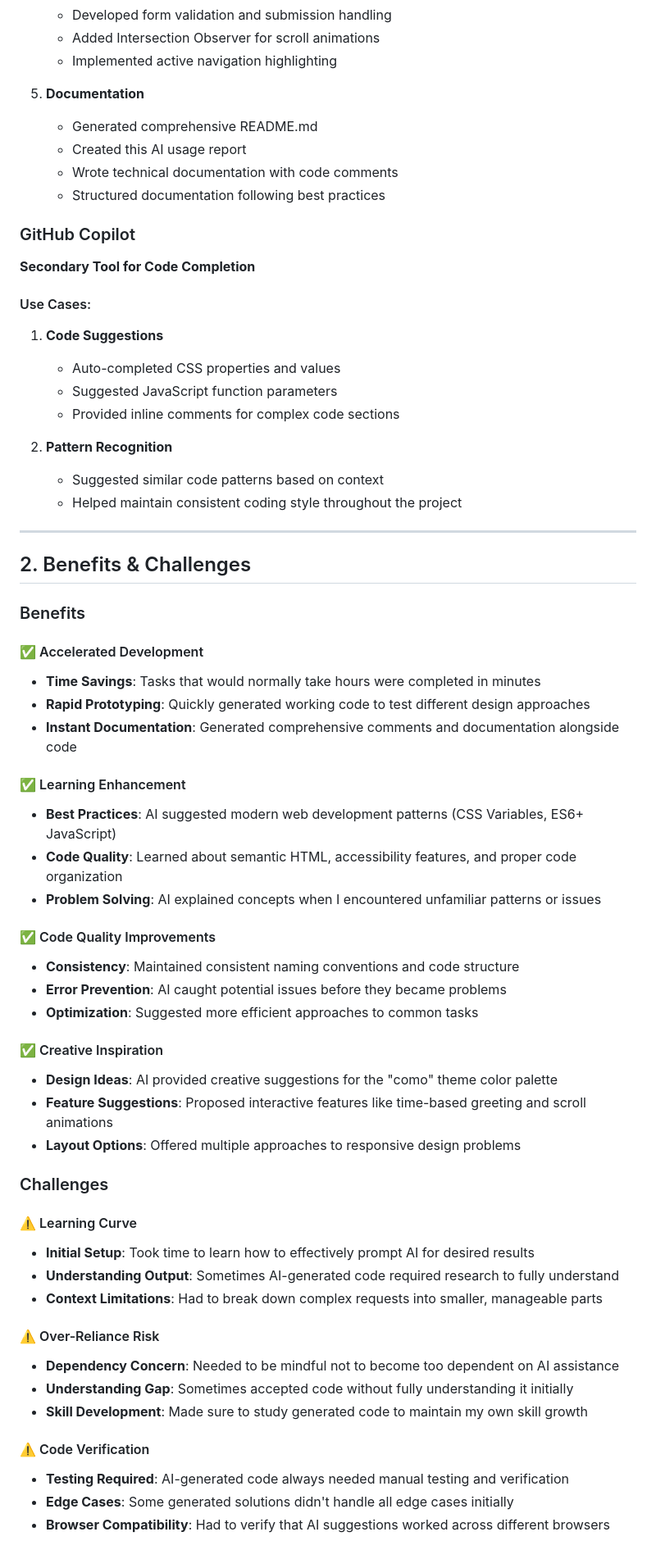
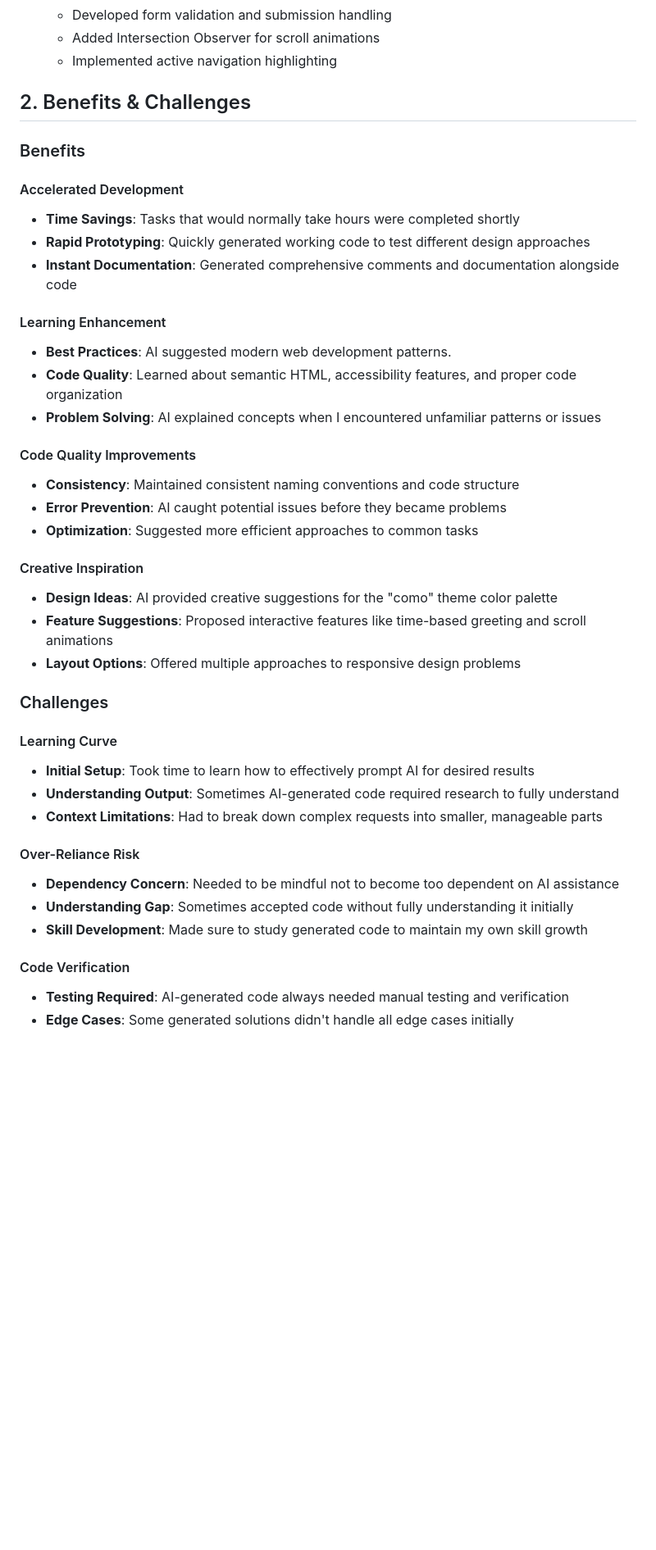
Before and after one commit to Ghalaq75/202280980-GhalaAlqahtani-assignment1, a Markdown page: docs/ai-usage-report.md, the part around one of its changes. Shown at 82% size. Drawn GitHub-style; blank space fills up the shorter version.

```diff
--- a/docs/ai-usage-report.md
+++ b/docs/ai-usage-report.md
@@ -40,65 +33,45 @@
    - Added Intersection Observer for scroll animations
    - Implemented active navigation highlighting
 
-5. **Documentation**
-   - Generated comprehensive README.md
-   - Created this AI usage report
-   - Wrote technical documentation with code comments
-   - Structured documentation following best practices
 
-### GitHub Copilot
-**Secondary Tool for Code Completion**
-
-#### Use Cases:
-1. **Code Suggestions**
-   - Auto-completed CSS properties and values
-   - Suggested JavaScript function parameters
-   - Provided inline comments for complex code sections
-
-2. **Pattern Recognition**
-   - Suggested similar code patterns based on context
-   - Helped maintain consistent coding style throughout the project
-
----
 
 ## 2. Benefits & Challenges
 
 ### Benefits
 
-#### ✅ Accelerated Development
-- **Time Savings**: Tasks that would normally take hours were completed in minutes
+#### Accelerated Development
+- **Time Savings**: Tasks that would normally take hours were completed shortly
 - **Rapid Prototyping**: Quickly generated working code to test different design approaches
 - **Instant Documentation**: Generated comprehensive comments and documentation alongside code
 
-#### ✅ Learning Enhancement
-- **Best Practices**: AI suggested modern web development patterns (CSS Variables, ES6+ JavaScript)
+#### Learning Enhancement
+- **Best Practices**: AI suggested modern web development patterns.
 - **Code Quality**: Learned about semantic HTML, accessibility features, and proper code organization
 - **Problem Solving**: AI explained concepts when I encountered unfamiliar patterns or issues
 
-#### ✅ Code Quality Improvements
+#### Code Quality Improvements
 - **Consistency**: Maintained consistent naming conventions and code structure
 - **Error Prevention**: AI caught potential issues before they became problems
 - **Optimization**: Suggested more efficient approaches to common tasks
 
-#### ✅ Creative Inspiration
+#### Creative Inspiration
 - **Design Ideas**: AI provided creative suggestions for the "como" theme color palette
 - **Feature Suggestions**: Proposed interactive features like time-based greeting and scroll animations
 - **Layout Options**: Offered multiple approaches to responsive design problems
 
 ### Challenges
 
-#### ⚠️ Learning Curve
+#### Learning Curve
 - **Initial Setup**: Took time to learn how to effectively prompt AI for desired results
 - **Understanding Output**: Sometimes AI-generated code required research to fully understand
 - **Context Limitations**: Had to break down complex requests into smaller, manageable parts
 
-#### ⚠️ Over-Reliance Risk
+#### Over-Reliance Risk
 - **Dependency Concern**: Needed to be mindful not to become too dependent on AI assistance
 - **Understanding Gap**: Sometimes accepted code without fully understanding it initially
 - **Skill Development**: Made sure to study generated code to maintain my own skill growth
 
-#### ⚠️ Code Verification
+#### Code Verification
 - **Testing Required**: AI-generated code always needed manual testing and verification
 - **Edge Cases**: Some generated solutions didn't handle all edge cases initially
-- **Browser Compatibility**: Had to verify that AI suggestions worked across different browsers
 
```
Also changed, not shown: other parts of docs/ai-usage-report.md (+4 -95 lines).
